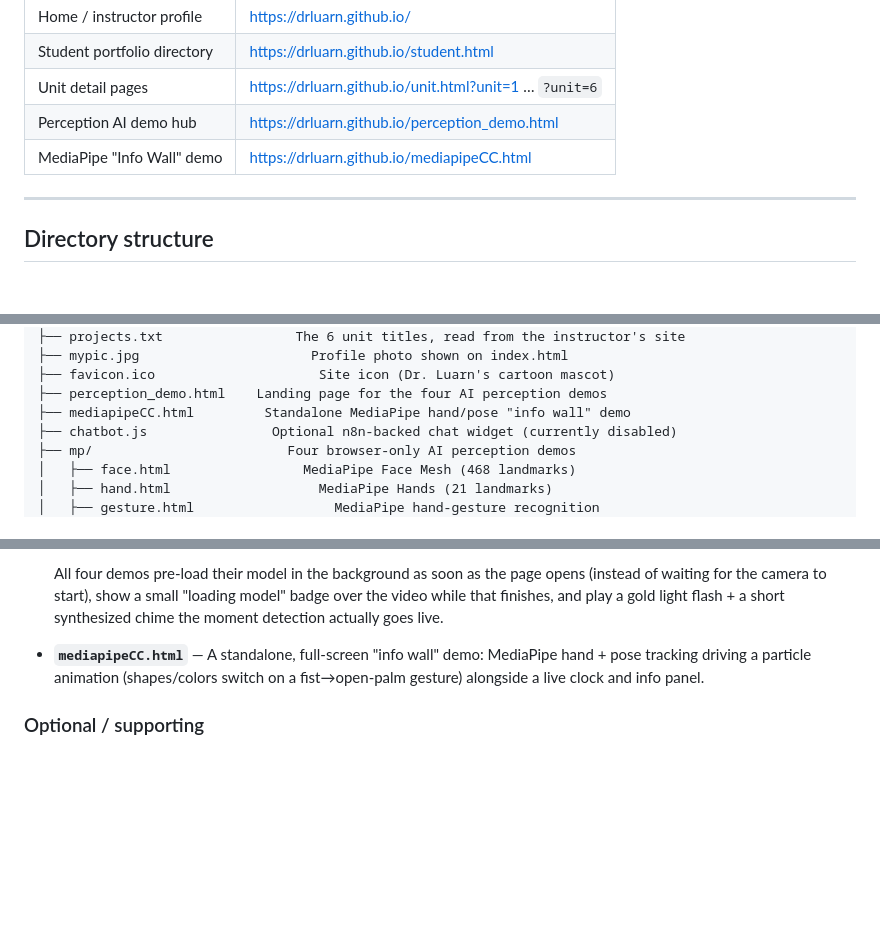
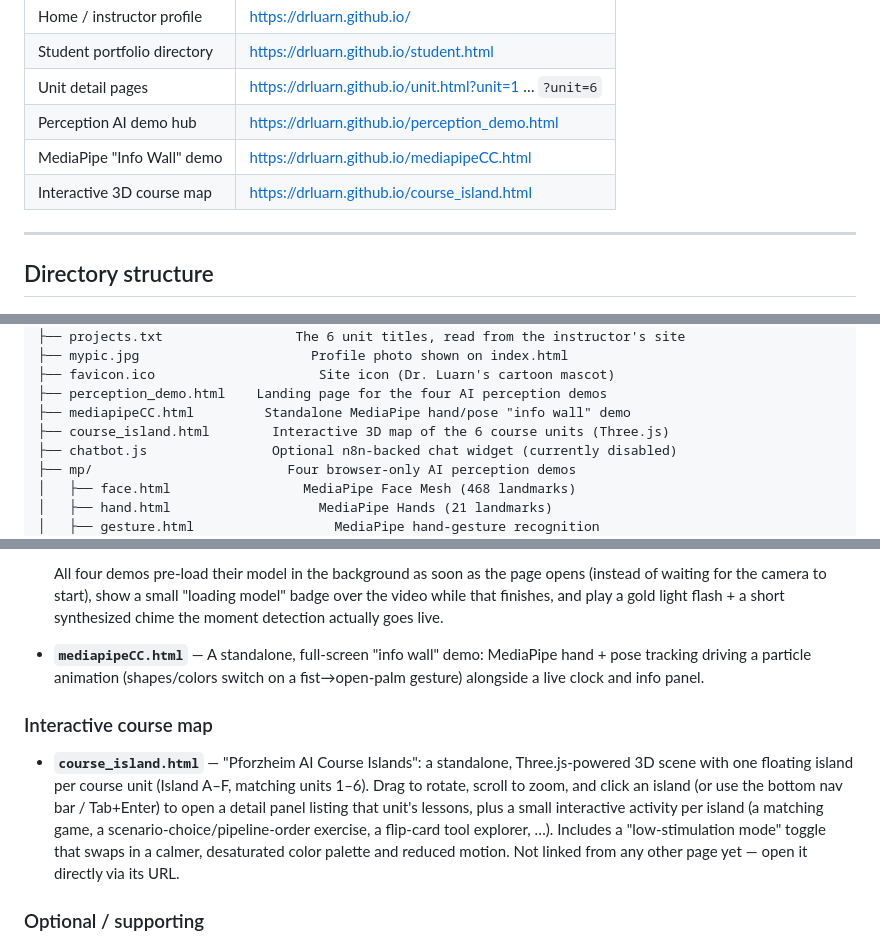
Before and after one commit to DrLuarn/DrLuarn.github.io, a Markdown page: README.md, 3 parts joined by grey strips. Rendered like a GitHub page; blank space fills up the shorter version.

Commit message:
Document course_island.html in README.md
Added it to the live-pages table, directory tree, and a new
"Interactive course map" section describing the Three.js 3D island
scene (one island per unit, detail panels, per-island mini
activities, low-stimulation mode).

Co-Authored-By: Claude Sonnet 5 <noreply@anthropic.com>

```diff
--- a/README.md
+++ b/README.md
@@ -24,6 +24,7 @@ and serves two purposes:
 | Unit detail pages | <https://drluarn.github.io/unit.html?unit=1> … `?unit=6` |
 | Perception AI demo hub | <https://drluarn.github.io/perception_demo.html> |
 | MediaPipe "Info Wall" demo | <https://drluarn.github.io/mediapipeCC.html> |
+| Interactive 3D course map | <https://drluarn.github.io/course_island.html> |
 
 ---
 
@@ -41,6 +42,7 @@ and serves two purposes:
 ├── favicon.ico                     Site icon (Dr. Luarn's cartoon mascot)
 ├── perception_demo.html    Landing page for the four AI perception demos
 ├── mediapipeCC.html         Standalone MediaPipe hand/pose "info wall" demo
+├── course_island.html        Interactive 3D map of the 6 course units (Three.js)
 ├── chatbot.js                Optional n8n-backed chat widget (currently disabled)
 ├── mp/                         Four browser-only AI perception demos
 │   ├── face.html                 MediaPipe Face Mesh (468 landmarks)
@@ -166,6 +168,18 @@ the device.
   MediaPipe hand + pose tracking driving a particle animation (shapes/colors
   switch on a fist→open-palm gesture) alongside a live clock and info panel.
 
+### Interactive course map
+
+- **`course_island.html`** — "Pforzheim AI Course Islands": a standalone,
+  Three.js-powered 3D scene with one floating island per course unit
+  (Island A–F, matching units 1–6). Drag to rotate, scroll to zoom, and
+  click an island (or use the bottom nav bar / Tab+Enter) to open a detail
+  panel listing that unit's lessons, plus a small interactive activity per
+  island (a matching game, a scenario-choice/pipeline-order exercise, a
+  flip-card tool explorer, …). Includes a "low-stimulation mode" toggle
+  that swaps in a calmer, desaturated color palette and reduced motion.
+  Not linked from any other page yet — open it directly via its URL.
+
 ### Optional / supporting
 
 - **`chatbot.js`** — A floating chat-widget class that talks to an n8n
```
